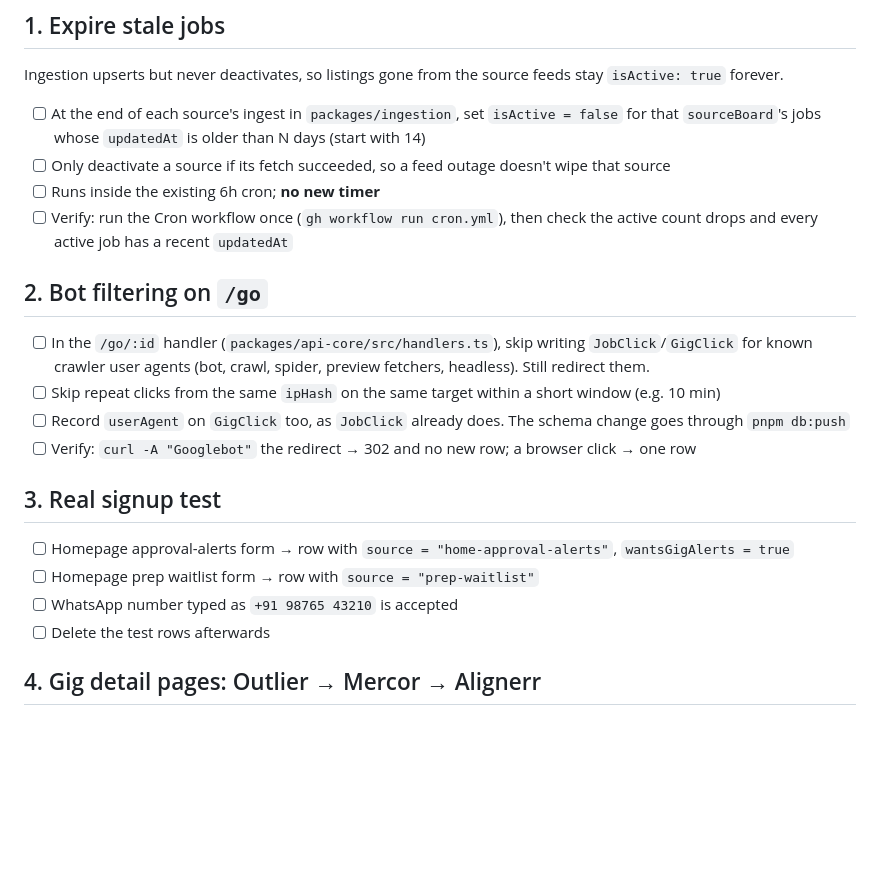
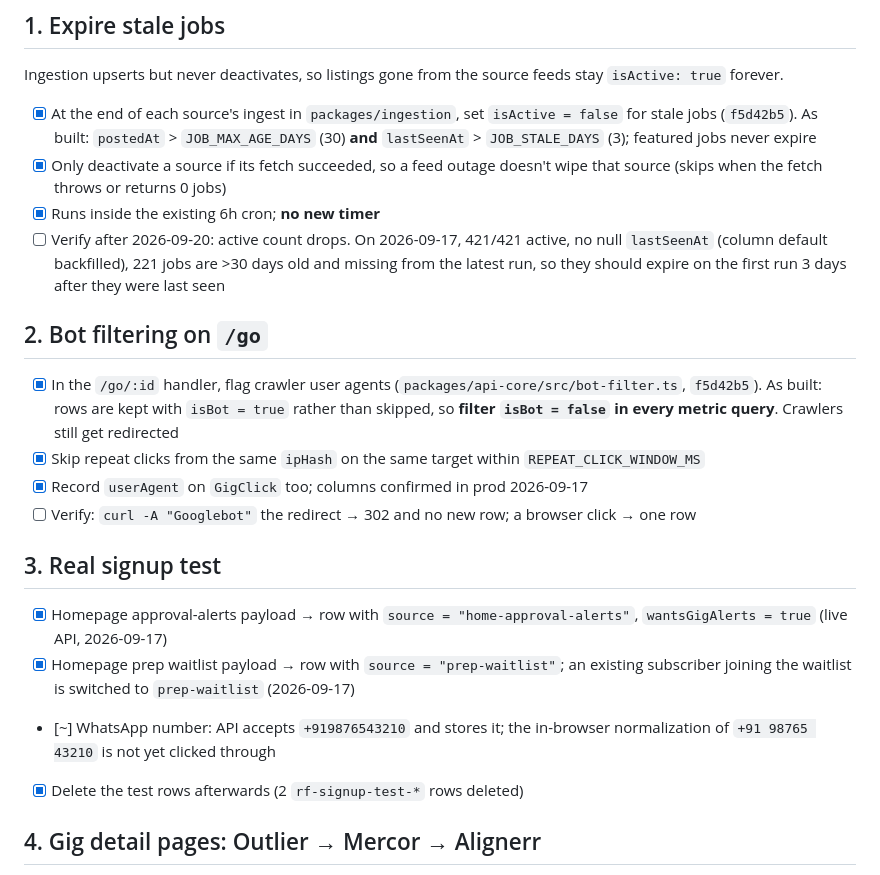
Before and after one commit to gengirish/remoteforge, a Markdown page: TODOs/P1-approval-funnel.md, the part around the change. Rendered like a GitHub page; blank space fills up the shorter version.

Commit message:
Tick funnel items 1-3 with what was verified in prod
Stale-job expiry and bot-flagged clicks shipped in f5d42b5; record how
they were built (lastSeenAt + postedAt, isBot kept as a flag) and the
live subscribe test results. Expiry itself is verifiable after 09-20.

Co-Authored-By: Claude Opus 5 (1M context) <noreply@anthropic.com>

```diff
--- a/TODOs/P1-approval-funnel.md
+++ b/TODOs/P1-approval-funnel.md
@@ -12,24 +12,24 @@ Other sessions commit to `master` concurrently: `git pull` before starting a tas
 
 Ingestion upserts but never deactivates, so listings gone from the source feeds stay `isActive: true` forever.
 
-- [ ] At the end of each source's ingest in `packages/ingestion`, set `isActive = false` for that `sourceBoard`'s jobs whose `updatedAt` is older than N days (start with 14)
-- [ ] Only deactivate a source if its fetch succeeded, so a feed outage doesn't wipe that source
-- [ ] Runs inside the existing 6h cron; **no new timer**
-- [ ] Verify: run the Cron workflow once (`gh workflow run cron.yml`), then check the active count drops and every active job has a recent `updatedAt`
+- [x] At the end of each source's ingest in `packages/ingestion`, set `isActive = false` for stale jobs (`f5d42b5`). As built: `postedAt` > `JOB_MAX_AGE_DAYS` (30) **and** `lastSeenAt` > `JOB_STALE_DAYS` (3); featured jobs never expire
+- [x] Only deactivate a source if its fetch succeeded, so a feed outage doesn't wipe that source (skips when the fetch throws or returns 0 jobs)
+- [x] Runs inside the existing 6h cron; **no new timer**
+- [ ] Verify after 2026-09-20: active count drops. On 2026-09-17, 421/421 active, no null `lastSeenAt` (column default backfilled), 221 jobs are >30 days old and missing from the latest run, so they should expire on the first run 3 days after they were last seen
 
 ## 2. Bot filtering on `/go`
 
-- [ ] In the `/go/:id` handler (`packages/api-core/src/handlers.ts`), skip writing `JobClick`/`GigClick` for known crawler user agents (bot, crawl, spider, preview fetchers, headless). Still redirect them.
-- [ ] Skip repeat clicks from the same `ipHash` on the same target within a short window (e.g. 10 min)
-- [ ] Record `userAgent` on `GigClick` too, as `JobClick` already does. The schema change goes through `pnpm db:push`
+- [x] In the `/go/:id` handler, flag crawler user agents (`packages/api-core/src/bot-filter.ts`, `f5d42b5`). As built: rows are kept with `isBot = true` rather than skipped, so **filter `isBot = false` in every metric query**. Crawlers still get redirected
+- [x] Skip repeat clicks from the same `ipHash` on the same target within `REPEAT_CLICK_WINDOW_MS`
+- [x] Record `userAgent` on `GigClick` too; columns confirmed in prod 2026-09-17
 - [ ] Verify: `curl -A "Googlebot"` the redirect → 302 and no new row; a browser click → one row
 
 ## 3. Real signup test
 
-- [ ] Homepage approval-alerts form → row with `source = "home-approval-alerts"`, `wantsGigAlerts = true`
-- [ ] Homepage prep waitlist form → row with `source = "prep-waitlist"`
-- [ ] WhatsApp number typed as `+91 98765 43210` is accepted
-- [ ] Delete the test rows afterwards
+- [x] Homepage approval-alerts payload → row with `source = "home-approval-alerts"`, `wantsGigAlerts = true` (live API, 2026-09-17)
+- [x] Homepage prep waitlist payload → row with `source = "prep-waitlist"`; an existing subscriber joining the waitlist is switched to `prep-waitlist` (2026-09-17)
+- [~] WhatsApp number: API accepts `+919876543210` and stores it; the in-browser normalization of `+91 98765 43210` is not yet clicked through
+- [x] Delete the test rows afterwards (2 `rf-signup-test-*` rows deleted)
 
 ## 4. Gig detail pages: Outlier → Mercor → Alignerr
 
```
